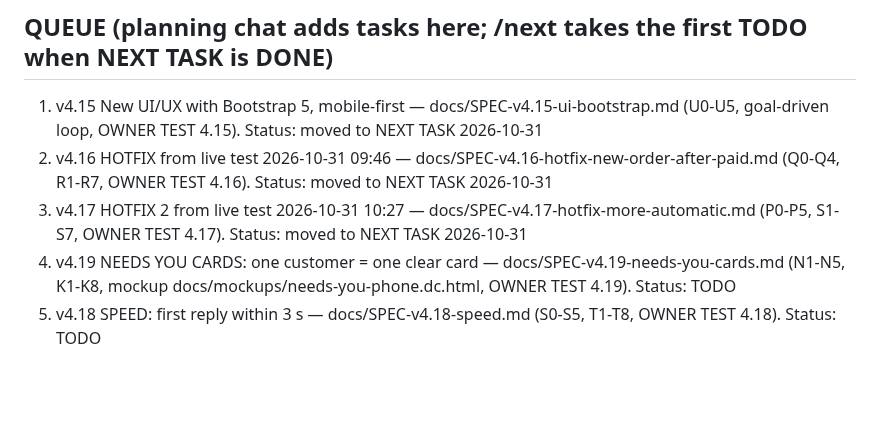
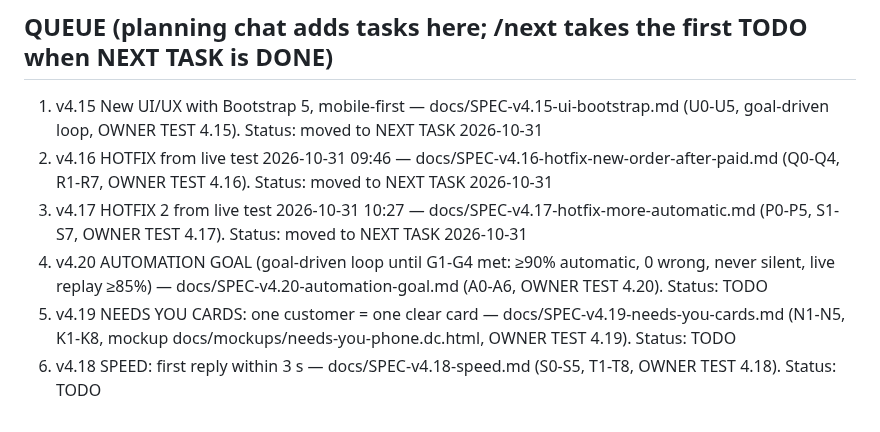
Before and after one commit to kaungkyaw3124/decant-inbox, a Markdown page: PLAN.md, the part around the change. GitHub-like rendering; blank space fills up the shorter version.

```diff
--- a/PLAN.md
+++ b/PLAN.md
@@ -117,6 +117,8 @@ payments → Viber → reports. Each is a new module with its own tables.
    OWNER TEST 4.16). Status: moved to NEXT TASK 2026-10-31
 3. v4.17 HOTFIX 2 from live test 2026-10-31 10:27 — docs/SPEC-v4.17-hotfix-more-automatic.md (P0-P5, S1-S7,
    OWNER TEST 4.17). Status: moved to NEXT TASK 2026-10-31
-4. v4.19 NEEDS YOU CARDS: one customer = one clear card — docs/SPEC-v4.19-needs-you-cards.md (N1-N5, K1-K8,
+4. v4.20 AUTOMATION GOAL (goal-driven loop until G1-G4 met: ≥90% automatic, 0 wrong, never silent, live replay
+   ≥85%) — docs/SPEC-v4.20-automation-goal.md (A0-A6, OWNER TEST 4.20). Status: TODO
+5. v4.19 NEEDS YOU CARDS: one customer = one clear card — docs/SPEC-v4.19-needs-you-cards.md (N1-N5, K1-K8,
    mockup docs/mockups/needs-you-phone.dc.html, OWNER TEST 4.19). Status: TODO
-5. v4.18 SPEED: first reply within 3 s — docs/SPEC-v4.18-speed.md (S0-S5, T1-T8, OWNER TEST 4.18). Status: TODO
+6. v4.18 SPEED: first reply within 3 s — docs/SPEC-v4.18-speed.md (S0-S5, T1-T8, OWNER TEST 4.18). Status: TODO
```
Also changed, not shown: docs/SPEC-v4.20-automation-goal.md (added, +105 -0 lines).
